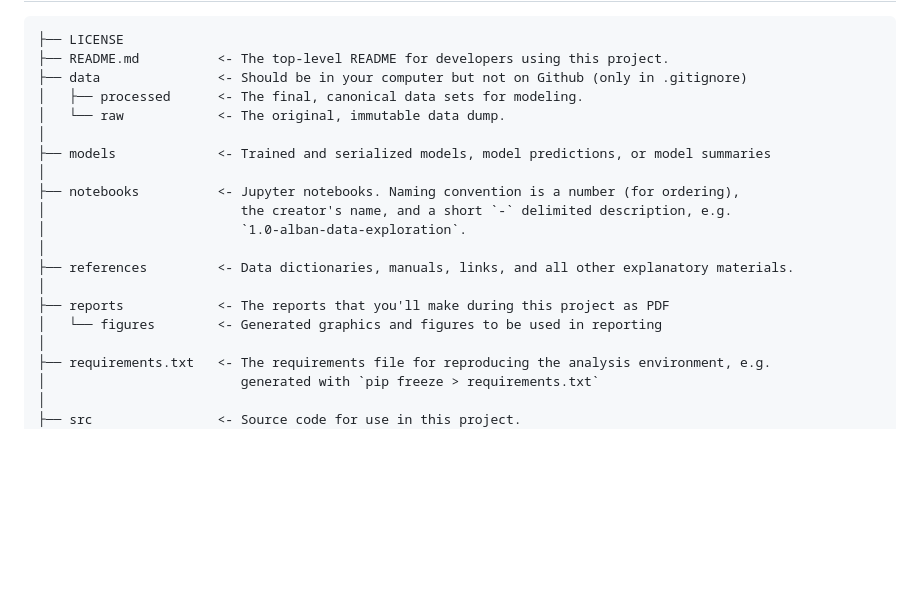
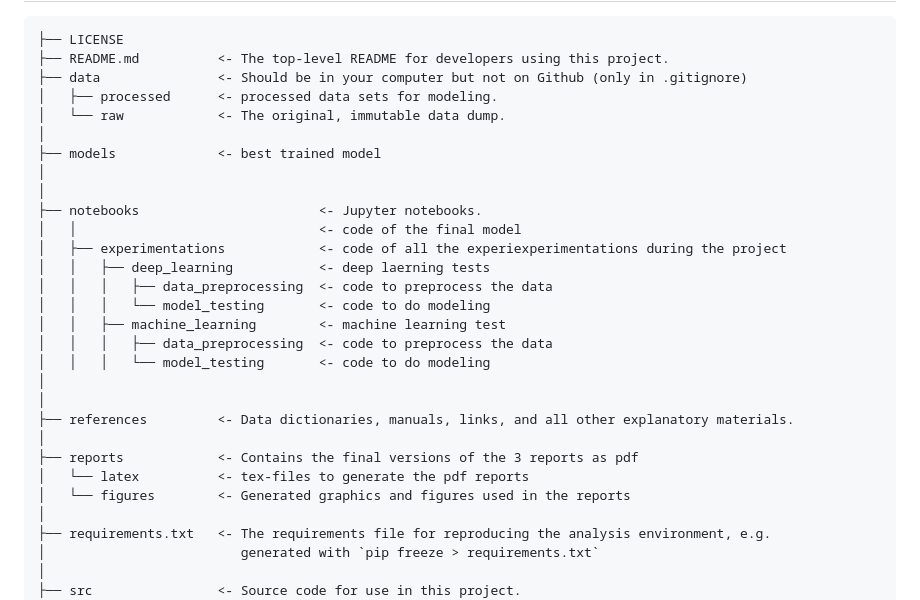
Before and after one commit to SanArfin/CovidXray, a Markdown page: README.md, the part around the change. GitHub-like rendering; blank space fills up the shorter version.

```diff
--- a/README.md
+++ b/README.md
@@ -9,19 +9,28 @@ Project Organization
     ├── LICENSE
     ├── README.md          <- The top-level README for developers using this project.
     ├── data               <- Should be in your computer but not on Github (only in .gitignore)
-    │   ├── processed      <- The final, canonical data sets for modeling.
+    │   ├── processed      <- processed data sets for modeling.
     │   └── raw            <- The original, immutable data dump.
     │
-    ├── models             <- Trained and serialized models, model predictions, or model summaries
+    ├── models             <- best trained model
     │
-    ├── notebooks          <- Jupyter notebooks. Naming convention is a number (for ordering),
-    │                         the creator's name, and a short `-` delimited description, e.g.
-    │                         `1.0-alban-data-exploration`.
+    │
+    ├── notebooks                       <- Jupyter notebooks.
+    │   │                               <- code of the final model
+    │   ├── experimentations            <- code of all the experiexperimentations during the project
+    │   │   ├── deep_learning           <- deep laerning tests
+    │   │   │   ├── data_preprocessing  <- code to preprocess the data
+    │   │   │   └── model_testing       <- code to do modeling
+    │   │   ├── machine_learning        <- machine learning test
+    │   │   │   ├── data_preprocessing  <- code to preprocess the data
+    │   │   │   └── model_testing       <- code to do modeling
+    │
     │
     ├── references         <- Data dictionaries, manuals, links, and all other explanatory materials.
     │
-    ├── reports            <- The reports that you'll make during this project as PDF
-    │   └── figures        <- Generated graphics and figures to be used in reporting
+    ├── reports            <- Contains the final versions of the 3 reports as pdf
+    │   └── latex          <- tex-files to generate the pdf reports
+    │   └── figures        <- Generated graphics and figures used in the reports
     │
     ├── requirements.txt   <- The requirements file for reproducing the analysis environment, e.g.
     │                         generated with `pip freeze > requirements.txt`
```
